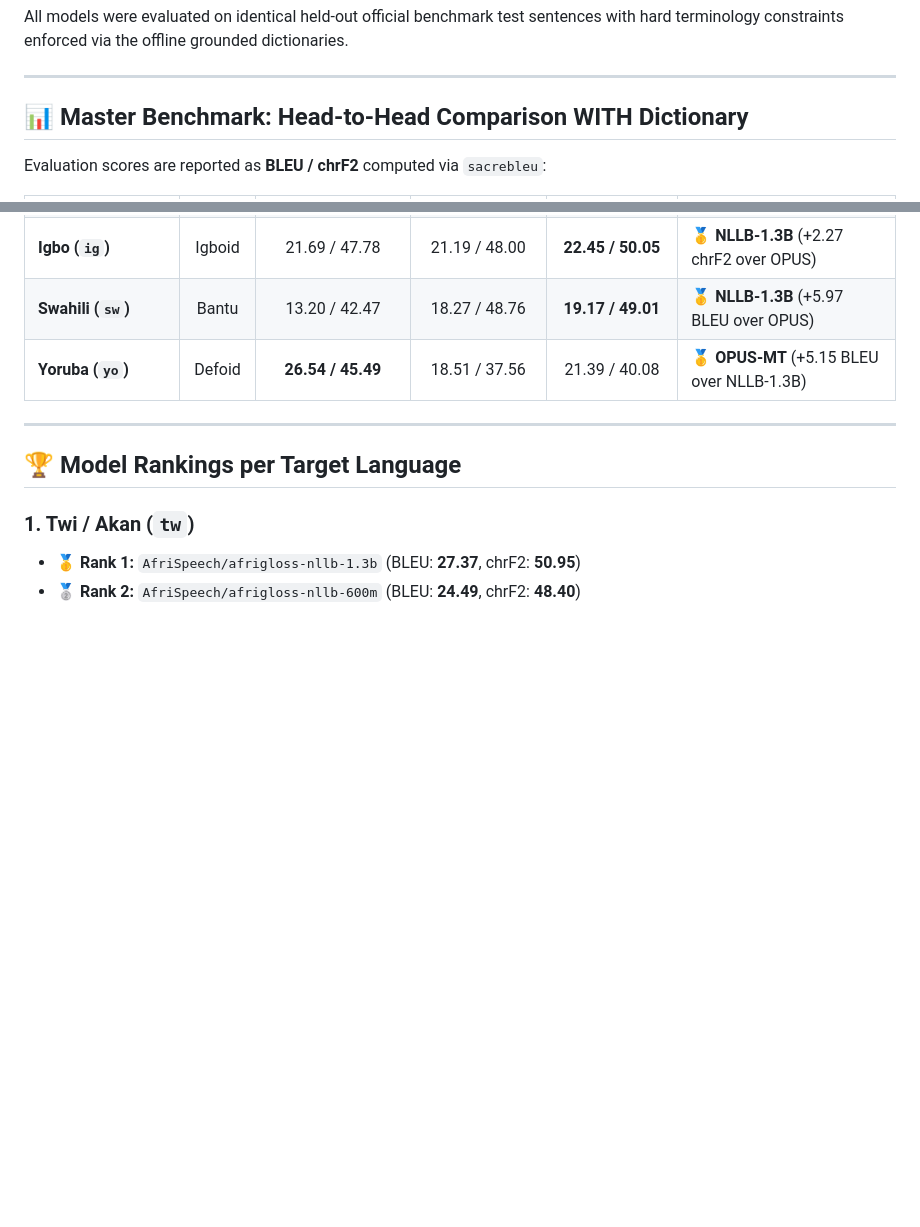
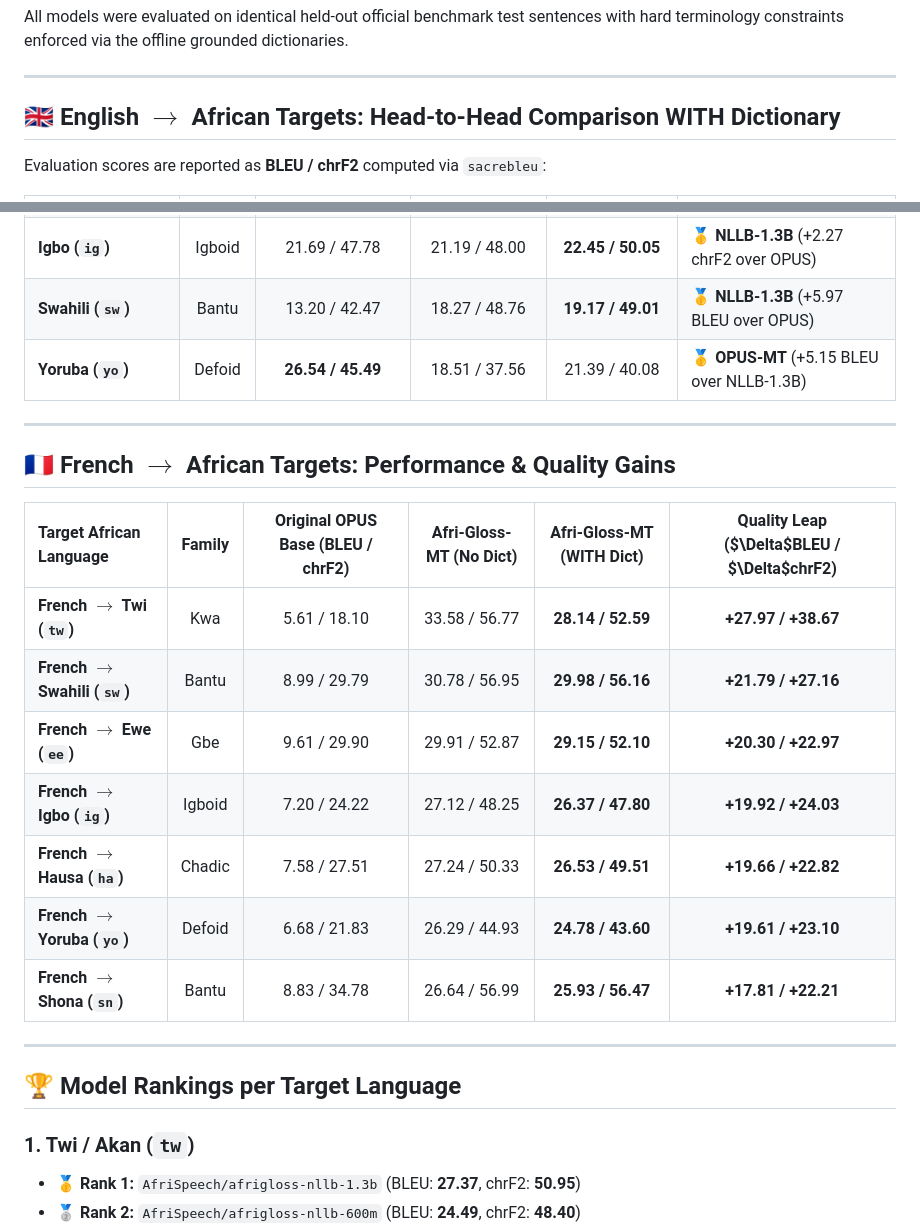
Before and after one commit to AfriSpeech/afrigloss-mt, a Markdown page: MODELS_RANKING.md, 2 parts joined by grey strips. Drawn GitHub-style; blank space fills up the shorter version.

Commit message:
docs: add French-to-African benchmark table and quality leaps in MODELS_RANKING.md

```diff
--- a/MODELS_RANKING.md
+++ b/MODELS_RANKING.md
@@ -6,7 +6,7 @@ All models were evaluated on identical held-out official benchmark test sentence
 
 ---
 
-## 📊 Master Benchmark: Head-to-Head Comparison WITH Dictionary
+## 🇬🇧 English $\rightarrow$ African Targets: Head-to-Head Comparison WITH Dictionary
 
 Evaluation scores are reported as **BLEU / chrF2** computed via `sacrebleu`:
 
@@ -19,6 +19,20 @@ Evaluation scores are reported as **BLEU / chrF2** computed via `sacrebleu`:
 | **Igbo (`ig`)** | Igboid | 21.69 / 47.78 | 21.19 / 48.00 | **22.45 / 50.05** | 🥇 **NLLB-1.3B** (+2.27 chrF2 over OPUS) |
 | **Swahili (`sw`)** | Bantu | 13.20 / 42.47 | 18.27 / 48.76 | **19.17 / 49.01** | 🥇 **NLLB-1.3B** (+5.97 BLEU over OPUS) |
 | **Yoruba (`yo`)** | Defoid | **26.54 / 45.49** | 18.51 / 37.56 | 21.39 / 40.08 | 🥇 **OPUS-MT** (+5.15 BLEU over NLLB-1.3B) |
+
+---
+
+## 🇫🇷 French $\rightarrow$ African Targets: Performance & Quality Gains
+
+| Target African Language | Family | Original OPUS Base (BLEU / chrF2) | Afri-Gloss-MT (No Dict) | Afri-Gloss-MT (**WITH Dict**) | Quality Leap ($\Delta$BLEU / $\Delta$chrF2) |
+| :--- | :---: | :---: | :---: | :---: | :---: |
+| **French $\rightarrow$ Twi (`tw`)** | Kwa | 5.61 / 18.10 | 33.58 / 56.77 | **28.14 / 52.59** | **+27.97 / +38.67** |
+| **French $\rightarrow$ Swahili (`sw`)** | Bantu | 8.99 / 29.79 | 30.78 / 56.95 | **29.98 / 56.16** | **+21.79 / +27.16** |
+| **French $\rightarrow$ Ewe (`ee`)** | Gbe | 9.61 / 29.90 | 29.91 / 52.87 | **29.15 / 52.10** | **+20.30 / +22.97** |
+| **French $\rightarrow$ Igbo (`ig`)** | Igboid | 7.20 / 24.22 | 27.12 / 48.25 | **26.37 / 47.80** | **+19.92 / +24.03** |
+| **French $\rightarrow$ Hausa (`ha`)** | Chadic | 7.58 / 27.51 | 27.24 / 50.33 | **26.53 / 49.51** | **+19.66 / +22.82** |
+| **French $\rightarrow$ Yoruba (`yo`)** | Defoid | 6.68 / 21.83 | 26.29 / 44.93 | **24.78 / 43.60** | **+19.61 / +23.10** |
+| **French $\rightarrow$ Shona (`sn`)** | Bantu | 8.83 / 34.78 | 26.64 / 56.99 | **25.93 / 56.47** | **+17.81 / +22.21** |
 
 ---
 
```
